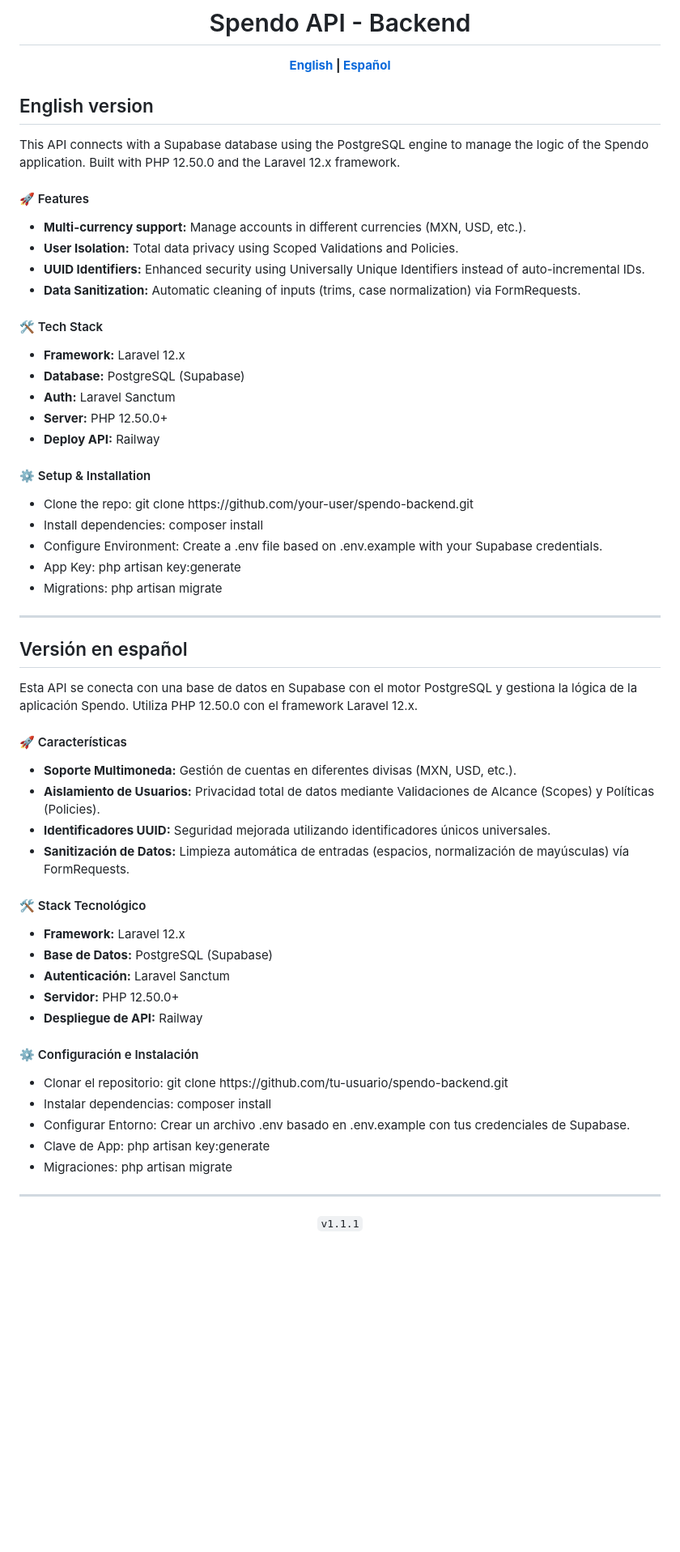
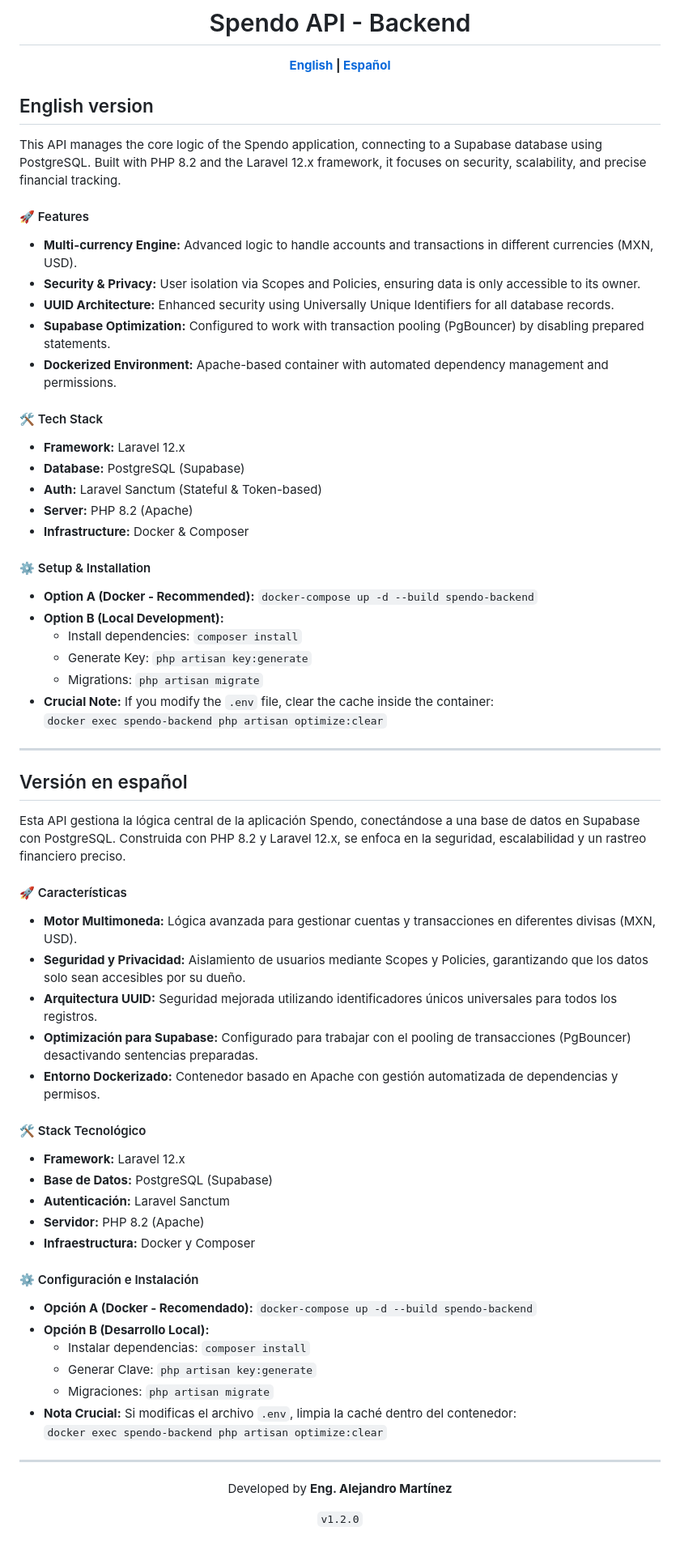
Before and after one commit to AlejandroMtz10/spendo, a Markdown page: Backend/README.md, the part around the change. Shown at 81% size. Rendered like a GitHub page; blank space fills up the shorter version.

Commit message:
Docs: Revise README for PHP version and feature updates
Docs: Updated the README to reflect changes in the API's PHP version and improved descriptions of features and setup instructions.

```diff
--- a/Backend/README.md
+++ b/Backend/README.md
@@ -6,23 +6,28 @@
         <strong><a href="#en-english">English</a> | <a href="#es-español">Español</a></strong>
     </p>
 </div>
+
 <a name="en-english"></a>
 <h2>English version</h2>
 
-<p>This API connects with a Supabase database using the PostgreSQL engine to manage the logic of the Spendo application. Built with PHP 12.50.0 and the Laravel 12.x framework.</p>
+<p>This API manages the core logic of the Spendo application, connecting to a Supabase database using PostgreSQL. Built with PHP 8.2 and the Laravel 12.x framework, it focuses on security, scalability, and precise financial tracking.</p>
 
 <h4>🚀 Features</h4>
     <ul>
         <li>
-            <strong>Multi-currency support:</strong> Manage accounts in different currencies (MXN, USD, etc.).
+            <strong>Multi-currency Engine:</strong> Advanced logic to handle accounts and transactions in different currencies (MXN, USD).
         </li>
         <li>
-            <strong>User Isolation:</strong> Total data privacy using Scoped Validations and Policies.</li>
-        <li>
-            <strong>UUID Identifiers:</strong> Enhanced security using Universally Unique Identifiers instead of auto-incremental IDs.
+            <strong>Security & Privacy:</strong> User isolation via Scopes and Policies, ensuring data is only accessible to its owner.
         </li>
         <li>
-            <strong>Data Sanitization:</strong> Automatic cleaning of inputs (trims, case normalization) via FormRequests.
+            <strong>UUID Architecture:</strong> Enhanced security using Universally Unique Identifiers for all database records.
+        </li>
+        <li>
+            <strong>Supabase Optimization:</strong> Configured to work with transaction pooling (PgBouncer) by disabling prepared statements.
+        </li>
+        <li>
+            <strong>Dockerized Environment:</strong> Apache-based container with automated dependency management and permissions.
         </li>
     </ul>
 
@@ -30,18 +35,26 @@
     <ul>
         <li><strong>Framework:</strong> Laravel 12.x</li>
         <li><strong>Database:</strong> PostgreSQL (Supabase)</li>
-        <li><strong>Auth:</strong> Laravel Sanctum</li>
-        <li><strong>Server:</strong> PHP 12.50.0+</li>
-        <li><strong>Deploy API:</strong> Railway</li>
+        <li><strong>Auth:</strong> Laravel Sanctum (Stateful & Token-based)</li>
+        <li><strong>Server:</strong> PHP 8.2 (Apache)</li>
+        <li><strong>Infrastructure:</strong> Docker & Composer</li>
     </ul>
 
 <h4>⚙️ Setup & Installation</h4>
     <ul>
-        <li>Clone the repo: git clone https://github.com/your-user/spendo-backend.git</li>
-        <li>Install dependencies: composer install</li>
-        <li>Configure Environment: Create a .env file based on .env.example with your Supabase credentials.</li>
-        <li>App Key: php artisan key:generate</li>
-        <li>Migrations: php artisan migrate</li>
+        <li><strong>Option A (Docker - Recommended):</strong>
+            <code>docker-compose up -d --build spendo-backend</code>
+        </li>
+        <li><strong>Option B (Local Development):</strong>
+            <ul>
+                <li>Install dependencies: <code>composer install</code></li>
+                <li>Generate Key: <code>php artisan key:generate</code></li>
+                <li>Migrations: <code>php artisan migrate</code></li>
+            </ul>
+        </li>
+        <li><strong>Crucial Note:</strong> If you modify the <code>.env</code> file, clear the cache inside the container:
+            <br><code>docker exec spendo-backend php artisan optimize:clear</code>
+        </li>
     </ul>
 
 <hr>
@@ -51,22 +64,25 @@
 <h2>Versión en español</h2>
 
 <p>
-    Esta API se conecta con una base de datos en Supabase con el motor PostgreSQL y gestiona la lógica de la aplicación Spendo. Utiliza PHP 12.50.0 con el framework Laravel 12.x.
+    Esta API gestiona la lógica central de la aplicación Spendo, conectándose a una base de datos en Supabase con PostgreSQL. Construida con PHP 8.2 y Laravel 12.x, se enfoca en la seguridad, escalabilidad y un rastreo financiero preciso.
 </p>
 
 <h4>🚀 Características</h4>
     <ul>
         <li>
-            <strong>Soporte Multimoneda:</strong> Gestión de cuentas en diferentes divisas (MXN, USD, etc.).
+            <strong>Motor Multimoneda:</strong> Lógica avanzada para gestionar cuentas y transacciones en diferentes divisas (MXN, USD).
         </li>
         <li>
-            <strong>Aislamiento de Usuarios:</strong> Privacidad total de datos mediante Validaciones de Alcance (Scopes) y Políticas (Policies).
+            <strong>Seguridad y Privacidad:</strong> Aislamiento de usuarios mediante Scopes y Policies, garantizando que los datos solo sean accesibles por su dueño.
         </li>
         <li>
-            <strong>Identificadores UUID:</strong> Seguridad mejorada utilizando identificadores únicos universales.
+            <strong>Arquitectura UUID:</strong> Seguridad mejorada utilizando identificadores únicos universales para todos los registros.
         </li>
         <li>
-            <strong>Sanitización de Datos:</strong> Limpieza automática de entradas (espacios, normalización de mayúsculas) vía FormRequests.
+            <strong>Optimización para Supabase:</strong> Configurado para trabajar con el pooling de transacciones (PgBouncer) desactivando sentencias preparadas.
+        </li>
+        <li>
+            <strong>Entorno Dockerizado:</strong> Contenedor basado en Apache con gestión automatizada de dependencias y permisos.
         </li>
     </ul>
 
@@ -75,21 +91,30 @@
         <li><strong>Framework:</strong> Laravel 12.x</li>
         <li><strong>Base de Datos:</strong> PostgreSQL (Supabase)</li>
         <li><strong>Autenticación:</strong> Laravel Sanctum</li>
-        <li><strong>Servidor:</strong> PHP 12.50.0+</li>
-        <li><strong>Despliegue de API:</strong> Railway</li>
+        <li><strong>Servidor:</strong> PHP 8.2 (Apache)</li>
+        <li><strong>Infraestructura:</strong> Docker y Composer</li>
     </ul>
 
 <h4>⚙️ Configuración e Instalación</h4>
     <ul>
-        <li>Clonar el repositorio: git clone https://github.com/tu-usuario/spendo-backend.git</li>
-        <li>Instalar dependencias: composer install</li>
-        <li>Configurar Entorno: Crear un archivo .env basado en .env.example con tus credenciales de Supabase.</li>
-        <li>Clave de App: php artisan key:generate</li>
-        <li>Migraciones: php artisan migrate</li>
+        <li><strong>Opción A (Docker - Recomendado):</strong>
+            <code>docker-compose up -d --build spendo-backend</code>
+        </li>
+        <li><strong>Opción B (Desarrollo Local):</strong>
+            <ul>
+                <li>Instalar dependencias: <code>composer install</code></li>
+                <li>Generar Clave: <code>php artisan key:generate</code></li>
+                <li>Migraciones: <code>php artisan migrate</code></li>
+            </ul>
+        </li>
+        <li><strong>Nota Crucial:</strong> Si modificas el archivo <code>.env</code>, limpia la caché dentro del contenedor:
+            <br><code>docker exec spendo-backend php artisan optimize:clear</code>
+        </li>
     </ul>
 
 <hr>
 
 <div align="center">
-    <p><code>v1.1.1</code></p>
+    <p>Developed by <strong>Eng. Alejandro Martínez</strong></p>
+    <p><code>v1.2.0</code></p>
 </div>
```
